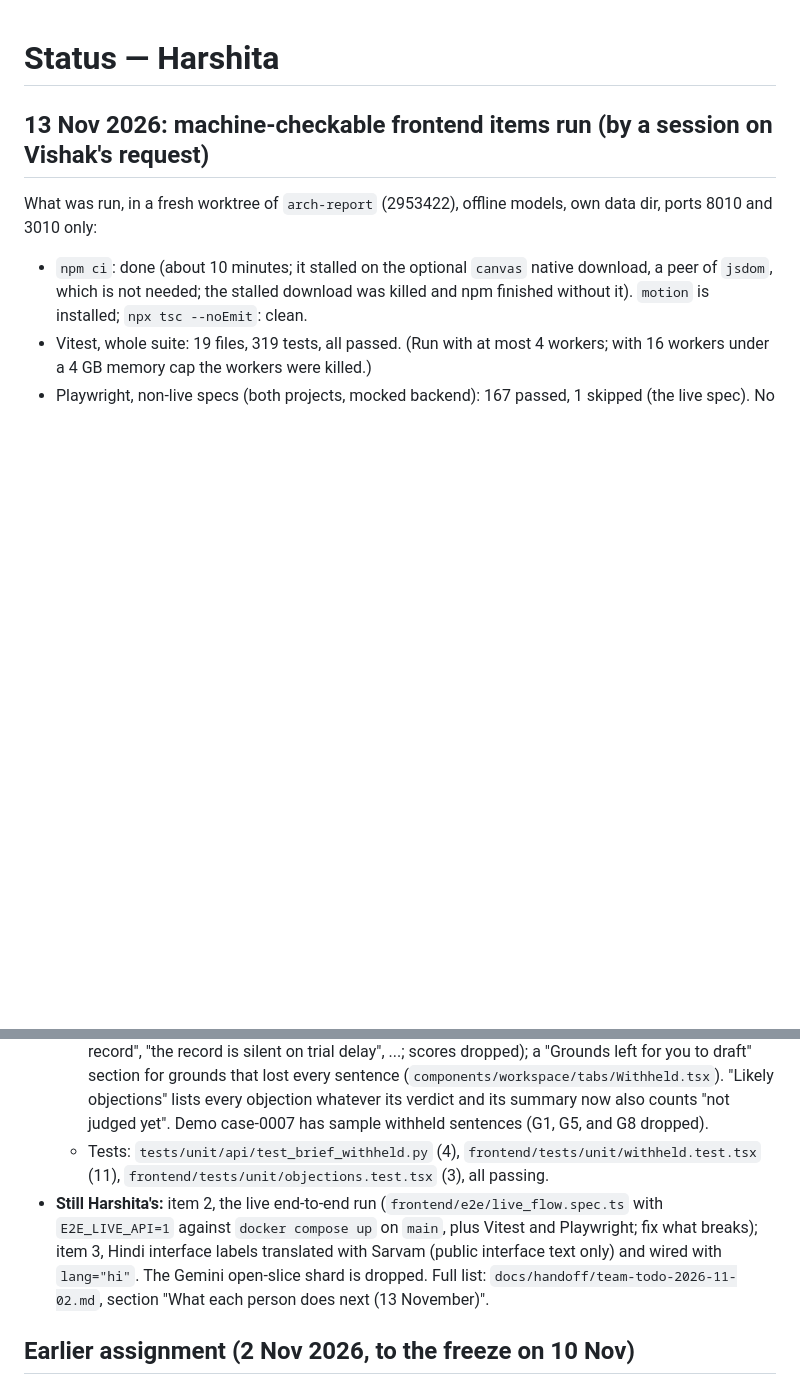
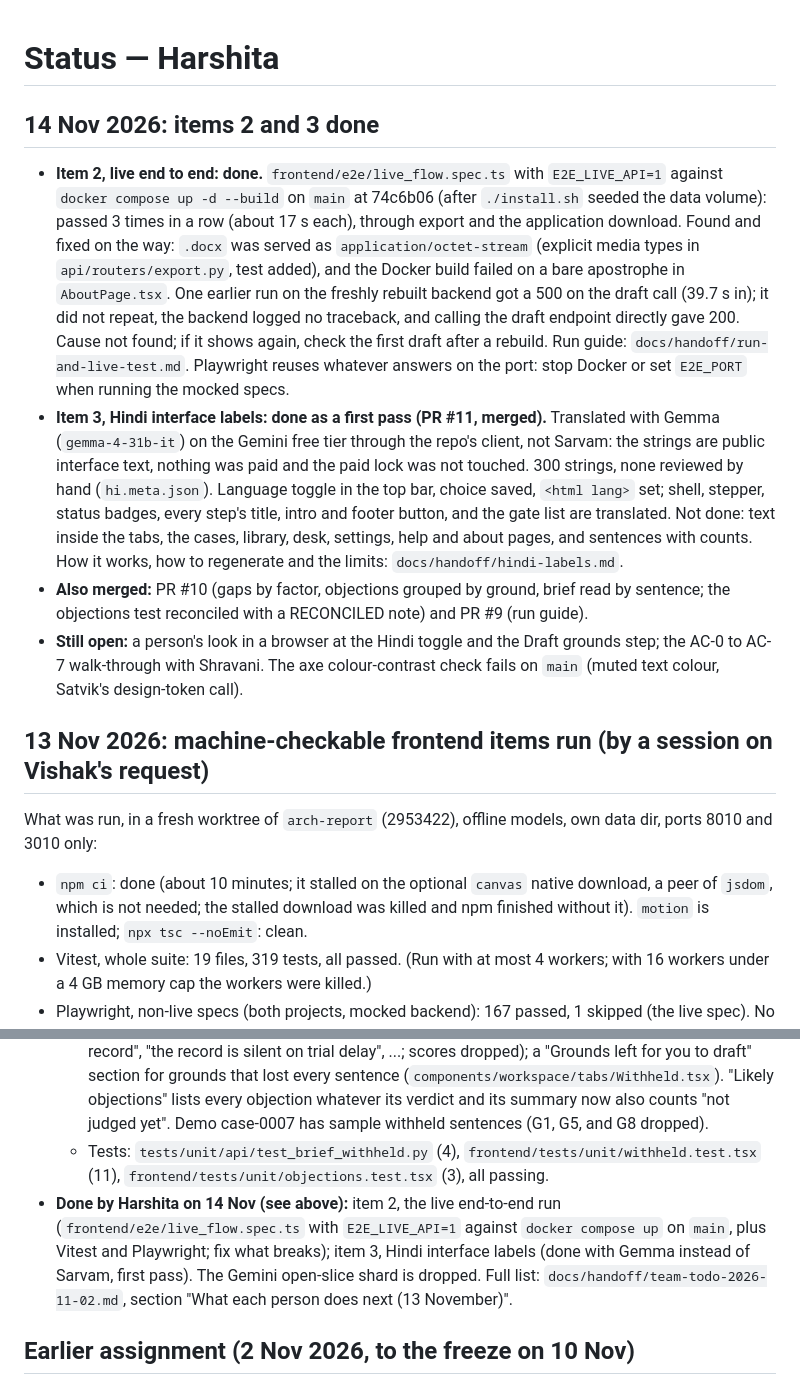
Before and after one commit to vishakkashyapk30/lma-group-project, a Markdown page: docs/status/harshita.md, 2 parts joined by grey strips. GitHub-like rendering; blank space fills up the shorter version.

Commit message:
Harshita's status: live end-to-end run passes, Hindi interface labels merged (Gemma, first pass)

```diff
--- a/docs/status/harshita.md
+++ b/docs/status/harshita.md
@@ -1,4 +1,10 @@
 # Status — Harshita
+
+## 14 Nov 2026: items 2 and 3 done
+- **Item 2, live end to end: done.** `frontend/e2e/live_flow.spec.ts` with `E2E_LIVE_API=1` against `docker compose up -d --build` on `main` at 74c6b06 (after `./install.sh` seeded the data volume): passed 3 times in a row (about 17 s each), through export and the application download. Found and fixed on the way: `.docx` was served as `application/octet-stream` (explicit media types in `api/routers/export.py`, test added), and the Docker build failed on a bare apostrophe in `AboutPage.tsx`. One earlier run on the freshly rebuilt backend got a 500 on the draft call (39.7 s in); it did not repeat, the backend logged no traceback, and calling the draft endpoint directly gave 200. Cause not found; if it shows again, check the first draft after a rebuild. Run guide: `docs/handoff/run-and-live-test.md`. Playwright reuses whatever answers on the port: stop Docker or set `E2E_PORT` when running the mocked specs.
+- **Item 3, Hindi interface labels: done as a first pass (PR #11, merged).** Translated with Gemma (`gemma-4-31b-it`) on the Gemini free tier through the repo's client, not Sarvam: the strings are public interface text, nothing was paid and the paid lock was not touched. 300 strings, none reviewed by hand (`hi.meta.json`). Language toggle in the top bar, choice saved, `<html lang>` set; shell, stepper, status badges, every step's title, intro and footer button, and the gate list are translated. Not done: text inside the tabs, the cases, library, desk, settings, help and about pages, and sentences with counts. How it works, how to regenerate and the limits: `docs/handoff/hindi-labels.md`.
+- **Also merged:** PR #10 (gaps by factor, objections grouped by ground, brief read by sentence; the objections test reconciled with a RECONCILED note) and PR #9 (run guide).
+- **Still open:** a person's look in a browser at the Hindi toggle and the Draft grounds step; the AC-0 to AC-7 walk-through with Shravani. The axe colour-contrast check fails on `main` (muted text colour, Satvik's design-token call).
 
 ## 13 Nov 2026: machine-checkable frontend items run (by a session on Vishak's request)
 What was run, in a fresh worktree of `arch-report` (2953422), offline models, own data dir, ports 8010 and 3010 only:
@@ -19,7 +25,7 @@ Still for Harshita:
   - Backend: `GET /api/cases/{id}/brief` adds `withheld: [{ground, factor, sentences: [{sentence, reason}], dropped}]`, folded from Vakeel's X4 `abstain` events (only the latest draft of each ground counts; replies are skipped). API-only: the stored brief, the export and the export hash are unchanged. `src/vakeel_sahayak/api/{models,service}.py`, `api/routers/cases.py`, `docs/api/openapi.json` regenerated.
   - Frontend: under each ground a closed "Removed from the argument (n sentences)" list, each sentence with its reason in plain words (`frontend/lib/withheld.ts`: "not supported by the record", "the record is silent on trial delay", ...; scores dropped); a "Grounds left for you to draft" section for grounds that lost every sentence (`components/workspace/tabs/Withheld.tsx`). "Likely objections" lists every objection whatever its verdict and its summary now also counts "not judged yet". Demo case-0007 has sample withheld sentences (G1, G5, and G8 dropped).
   - Tests: `tests/unit/api/test_brief_withheld.py` (4), `frontend/tests/unit/withheld.test.tsx` (11), `frontend/tests/unit/objections.test.tsx` (3), all passing.
-- **Still Harshita's:** item 2, the live end-to-end run (`frontend/e2e/live_flow.spec.ts` with `E2E_LIVE_API=1` against `docker compose up` on `main`, plus Vitest and Playwright; fix what breaks); item 3, Hindi interface labels translated with Sarvam (public interface text only) and wired with `lang="hi"`. The Gemini open-slice shard is dropped.
+- **Done by Harshita on 14 Nov (see above):** item 2, the live end-to-end run (`frontend/e2e/live_flow.spec.ts` with `E2E_LIVE_API=1` against `docker compose up` on `main`, plus Vitest and Playwright; fix what breaks); item 3, Hindi interface labels (done with Gemma instead of Sarvam, first pass). The Gemini open-slice shard is dropped.
 Full list: `docs/handoff/team-todo-2026-11-02.md`, section "What each person does next (13 November)".
 
 ## Earlier assignment (2 Nov 2026, to the freeze on 10 Nov)
```
